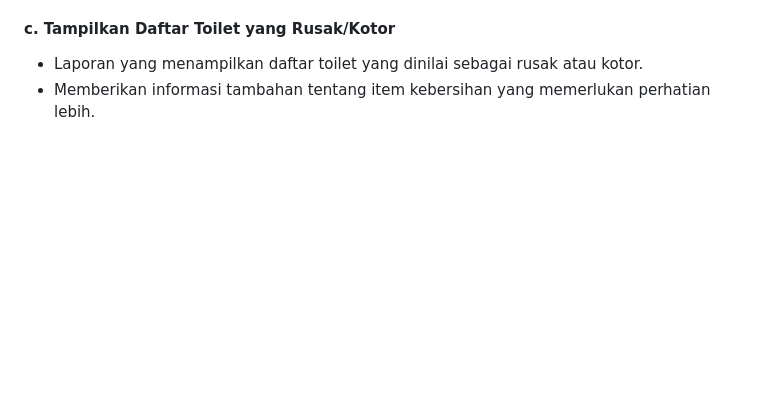
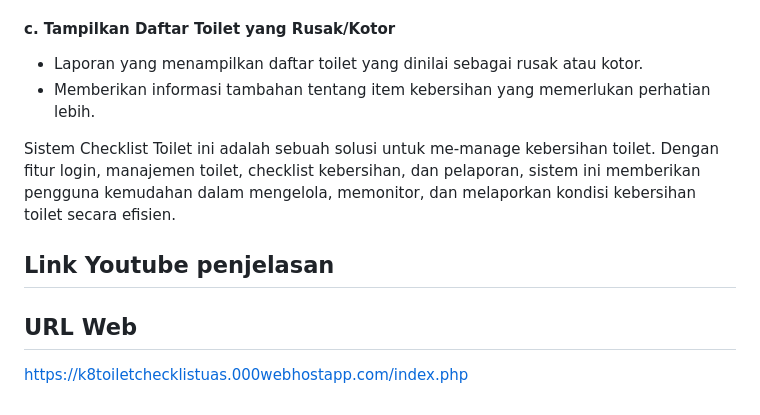
Before and after one commit to RafiMlnf/UAS-Checklist-Kebersihan-Toilet, a Markdown page: README.md, the part around the change. Drawn GitHub-style; blank space fills up the shorter version.

Commit message:
update readme: tambah url web, deskripsi akhir penjelasan

```diff
--- a/README.md
+++ b/README.md
@@ -67,3 +67,11 @@ a. Daftar Toilet
 #### c. Tampilkan Daftar Toilet yang Rusak/Kotor
 - Laporan yang menampilkan daftar toilet yang dinilai sebagai rusak atau kotor.
 - Memberikan informasi tambahan tentang item kebersihan yang memerlukan perhatian lebih.
+
+Sistem Checklist Toilet ini adalah sebuah solusi untuk me-manage kebersihan toilet. Dengan fitur login, manajemen toilet, checklist kebersihan, dan pelaporan, sistem ini memberikan pengguna kemudahan dalam mengelola, memonitor, dan melaporkan kondisi kebersihan toilet secara efisien.
+
+## Link Youtube penjelasan
+
+
+## URL Web
+https://k8toiletchecklistuas.000webhostapp.com/index.php
```
